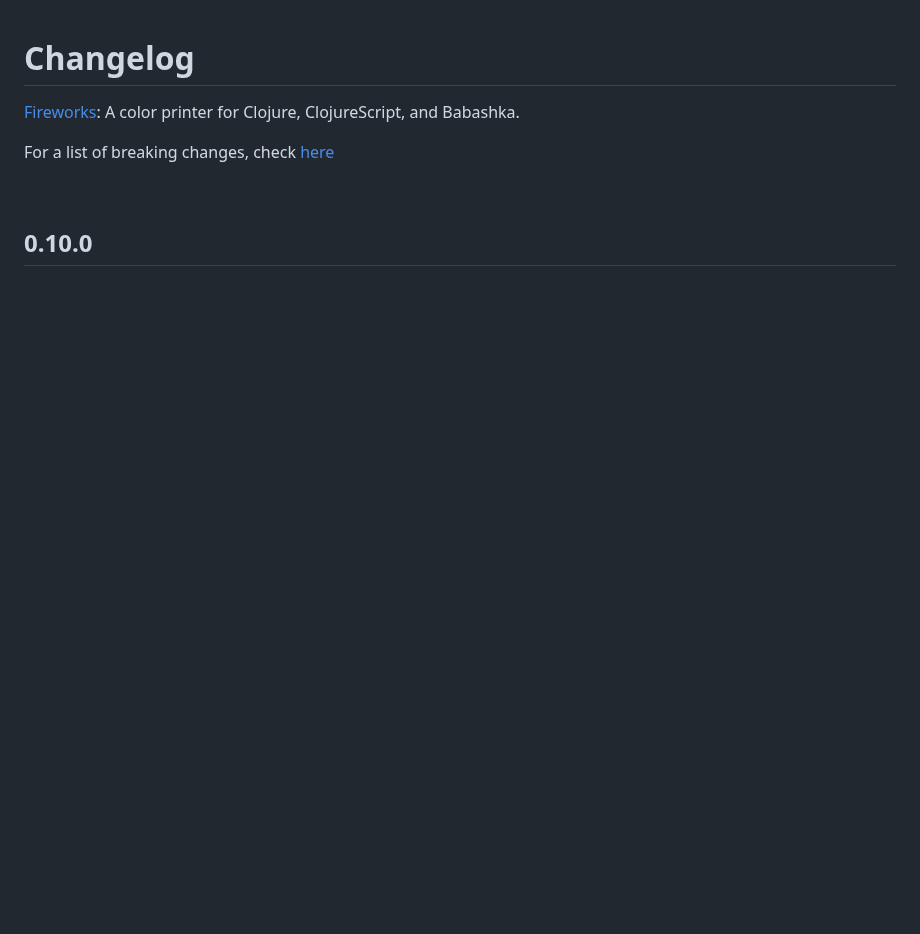
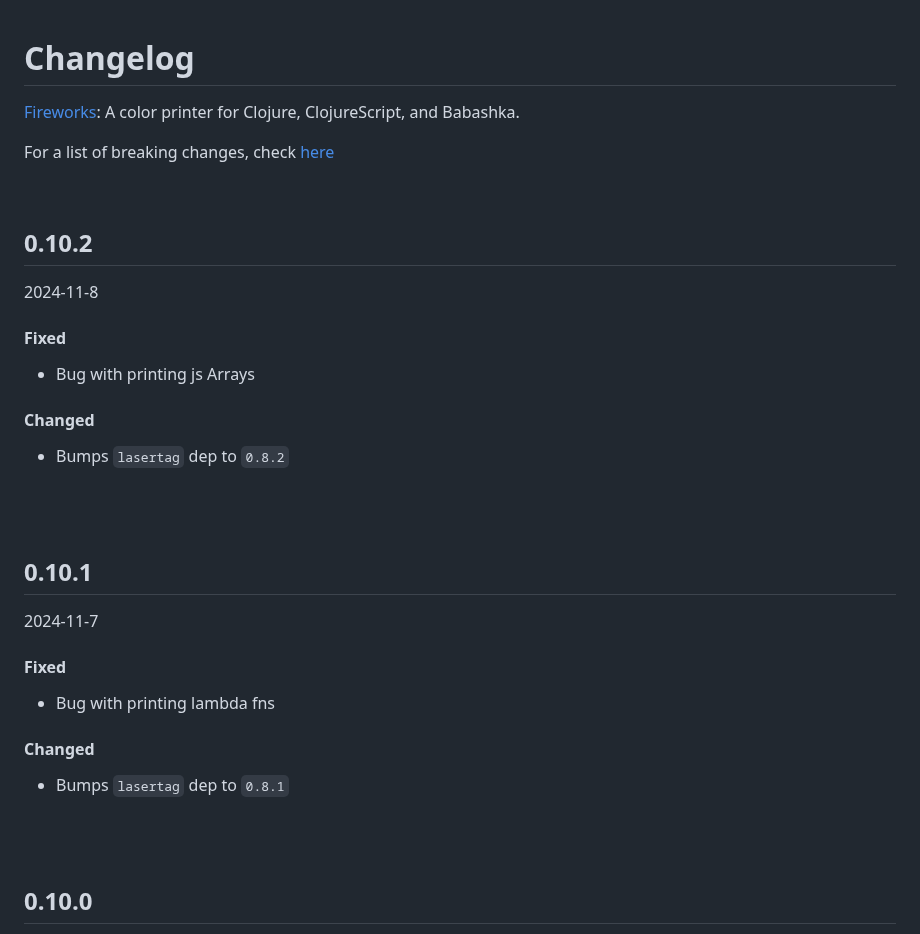
Before and after one commit to paintparty/fireworks, a Markdown page: CHANGELOG.md, the part around one of its changes. GitHub-like rendering; blank space fills up the shorter version.

Commit message:
Update changelog

```diff
--- a/CHANGELOG.md
+++ b/CHANGELOG.md
@@ -5,4 +5,28 @@ For a list of breaking changes, check [here](#breaking-changes)
 
 <br>
 
+## 0.10.2
+2024-11-8
+
+#### Fixed
+- Bug with printing js Arrays
+
+#### Changed
+- Bumps `lasertag` dep to `0.8.2`
+
+<br>
+<br>
+
+## 0.10.1
+2024-11-7
+#### Fixed
+- Bug with printing lambda fns
+
+#### Changed
+- Bumps `lasertag` dep to `0.8.1`
+
+<br>
+<br>
+
+
 ## 0.10.0
```
Also changed, not shown: other parts of CHANGELOG.md (+6 -0 lines).
